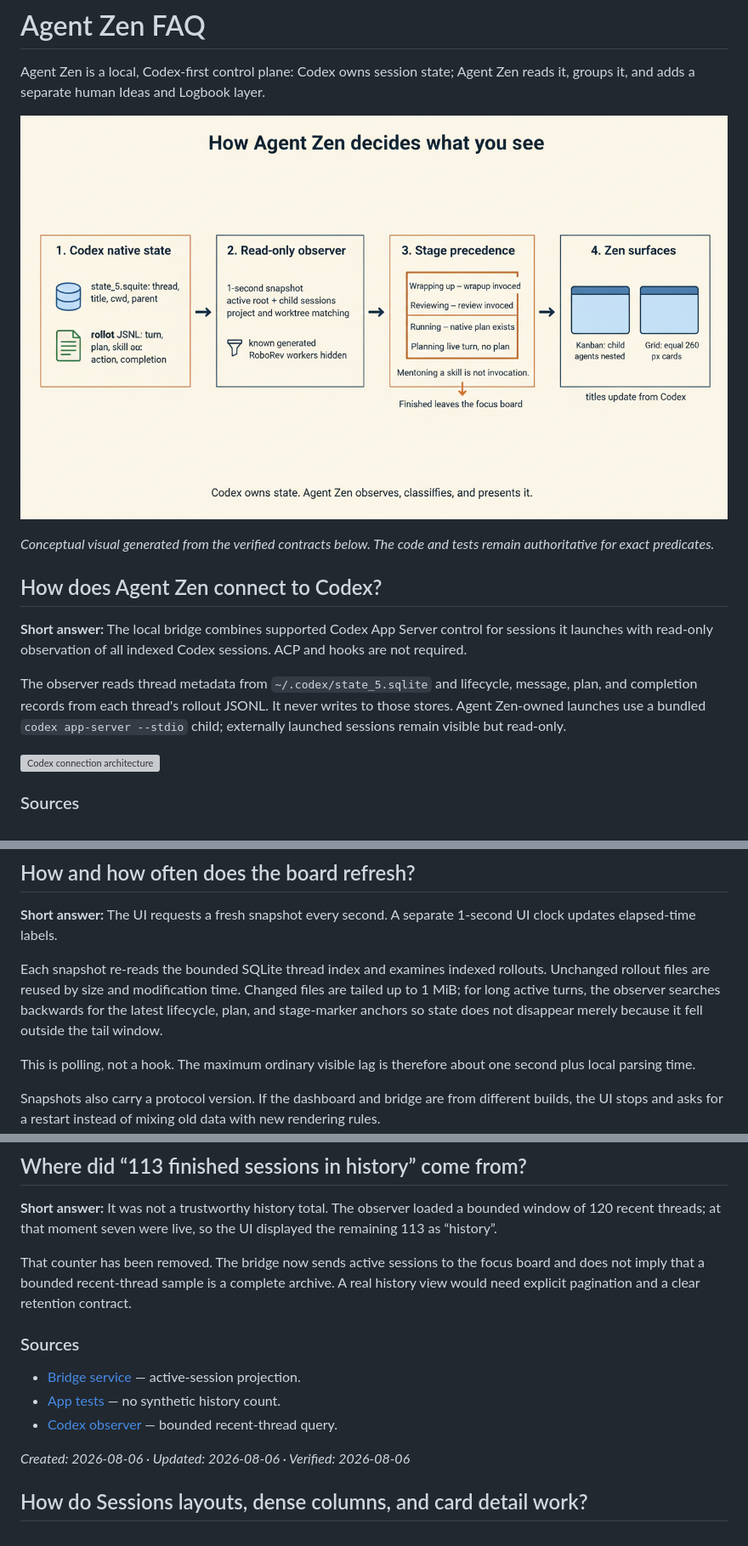
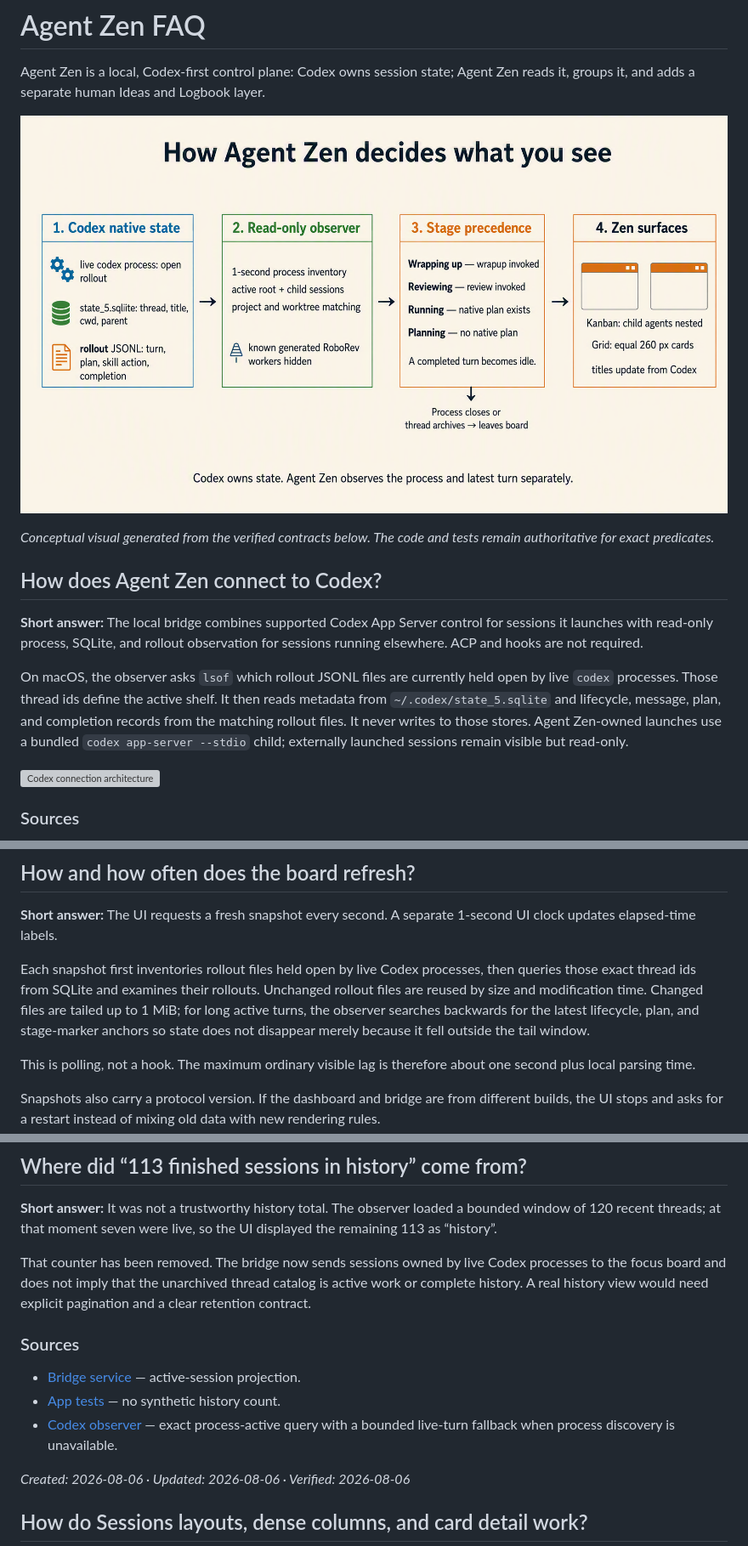
Before and after one commit to lucharo/agent-zen, a Markdown page: docs/faq/README.md, 3 parts joined by grey strips. Shown at 85% size. Rendered like a GitHub page; pictures changed too: docs/faq/2026-08-07-agent-zen-stage-contract.png; grey boxes are pictures that could not be loaded.

Commit message:
fix: keep open Codex sessions visible

```diff
--- a/docs/faq/README.md
+++ b/docs/faq/README.md
@@ -8,9 +8,9 @@ _Conceptual visual generated from the verified contracts below. The code and tes
 
 ## How does Agent Zen connect to Codex?
 
-**Short answer:** The local bridge combines supported Codex App Server control for sessions it launches with read-only observation of all indexed Codex sessions. ACP and hooks are not required.
+**Short answer:** The local bridge combines supported Codex App Server control for sessions it launches with read-only process, SQLite, and rollout observation for sessions running elsewhere. ACP and hooks are not required.
 
-The observer reads thread metadata from `~/.codex/state_5.sqlite` and lifecycle, message, plan, and completion records from each thread's rollout JSONL. It never writes to those stores. Agent Zen-owned launches use a bundled `codex app-server --stdio` child; externally launched sessions remain visible but read-only.
+On macOS, the observer asks `lsof` which rollout JSONL files are currently held open by live `codex` processes. Those thread ids define the active shelf. It then reads metadata from `~/.codex/state_5.sqlite` and lifecycle, message, plan, and completion records from the matching rollout files. It never writes to those stores. Agent Zen-owned launches use a bundled `codex app-server --stdio` child; externally launched sessions remain visible but read-only.
 
 ![Codex connection architecture](2026-08-06-agent-zen-codex-connection.png)
 
@@ -78,7 +79,7 @@ _Created: 2026-08-06 · Updated: 2026-08-06 · Verified: 2026-08-06_
 
 **Short answer:** The UI requests a fresh snapshot every second. A separate 1-second UI clock updates elapsed-time labels.
 
-Each snapshot re-reads the bounded SQLite thread index and examines indexed rollouts. Unchanged rollout files are reused by size and modification time. Changed files are tailed up to 1 MiB; for long active turns, the observer searches backwards for the latest lifecycle, plan, and stage-marker anchors so state does not disappear merely because it fell outside the tail window.
+Each snapshot first inventories rollout files held open by live Codex processes, then queries those exact thread ids from SQLite and examines their rollouts. Unchanged rollout files are reused by size and modification time. Changed files are tailed up to 1 MiB; for long active turns, the observer searches backwards for the latest lifecycle, plan, and stage-marker anchors so state does not disappear merely because it fell outside the tail window.
 
 This is polling, not a hook. The maximum ordinary visible lag is therefore about one second plus local parsing time.
 
@@ -168,13 +169,13 @@ _Created: 2026-08-06 · Updated: 2026-08-06 · Verified: 2026-08-06 · Scope/ver
 
 **Short answer:** It was not a trustworthy history total. The observer loaded a bounded window of 120 recent threads; at that moment seven were live, so the UI displayed the remaining 113 as “history”.
 
-That counter has been removed. The bridge now sends active sessions to the focus board and does not imply that a bounded recent-thread sample is a complete archive. A real history view would need explicit pagination and a clear retention contract.
+That counter has been removed. The bridge now sends sessions owned by live Codex processes to the focus board and does not imply that the unarchived thread catalog is active work or complete history. A real history view would need explicit pagination and a clear retention contract.
 
 ### Sources
 
 - [Bridge service](https://github.com/lucharo/agent-zen/blob/feat/codex-first-prototype/server/bridgeService.ts) — active-session projection.
 - [App tests](https://github.com/lucharo/agent-zen/blob/feat/codex-first-prototype/src/app.test.tsx) — no synthetic history count.
-- [Codex observer](https://github.com/lucharo/agent-zen/blob/feat/codex-first-prototype/server/codex/stateObserver.ts) — bounded recent-thread query.
+- [Codex observer](https://github.com/lucharo/agent-zen/blob/feat/codex-first-prototype/server/codex/stateObserver.ts) — exact process-active query with a bounded live-turn fallback when process discovery is unavailable.
 
 _Created: 2026-08-06 · Updated: 2026-08-06 · Verified: 2026-08-06_
 
```
Also changed, not shown: other parts of docs/faq/README.md (+13 -12 lines), README.md (+6 -5 lines), docs/adr/0002-native-codex-connection.md (+10 -10 lines), 13 other files.
